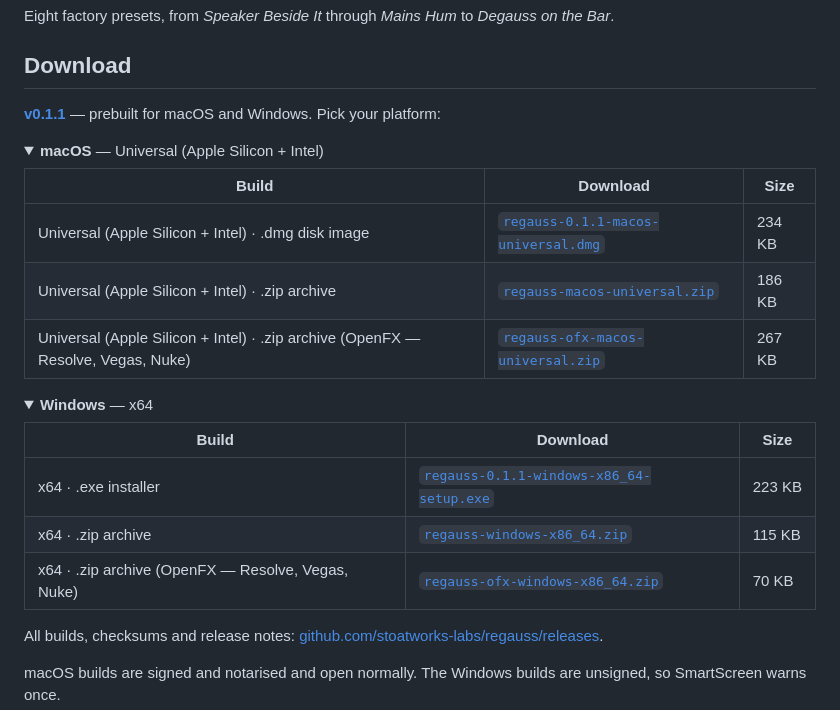
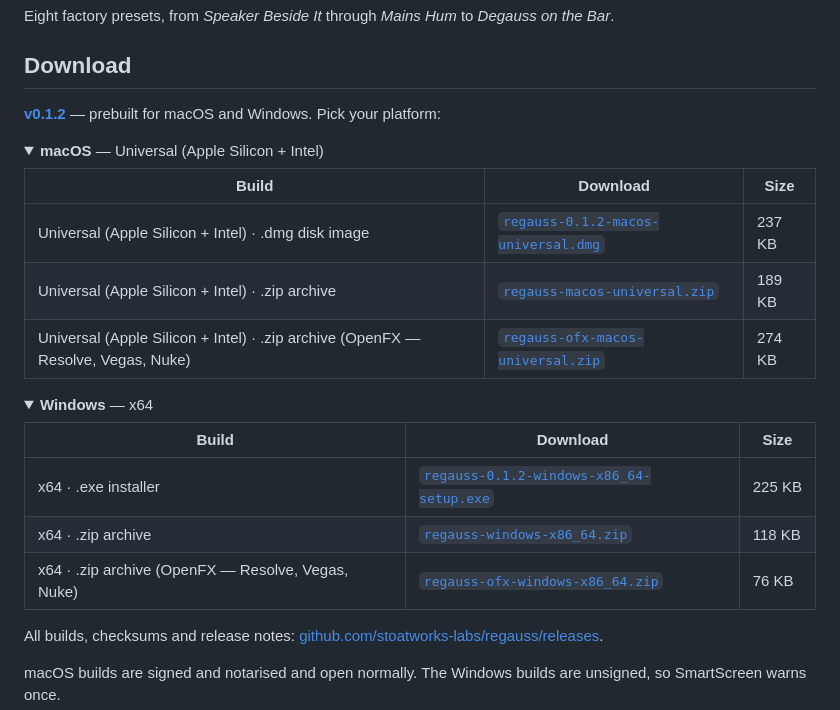
Before and after one commit to stoatworks-labs/regauss, a Markdown page: README.md, the part around the change. Rendered like a GitHub page; folded sections open.

Commit message:
README: refresh the download block for the current release
Regenerated by release/gen-downloads.py after the release was signed and
notarised, so the asset sizes are the signed ones rather than CI's first upload.
Most of the links are pinned to the tag, which is why this is a per-release step.

Co-Authored-By: Claude Opus 5 <noreply@anthropic.com>

```diff
--- a/README.md
+++ b/README.md
@@ -130,16 +130,16 @@ on the Bar*.
 
 ## Download
 
-**[v0.1.1](https://github.com/stoatworks-labs/regauss/releases/tag/v0.1.1)** — prebuilt for macOS and Windows. Pick your platform:
+**[v0.1.2](https://github.com/stoatworks-labs/regauss/releases/tag/v0.1.2)** — prebuilt for macOS and Windows. Pick your platform:
 
 <details>
 <summary><b>macOS</b> — Universal (Apple Silicon + Intel)</summary>
 
 | Build | Download | Size |
 | --- | --- | --- |
-| Universal (Apple Silicon + Intel) · .dmg disk image | [`regauss-0.1.1-macos-universal.dmg`](https://github.com/stoatworks-labs/regauss/releases/download/v0.1.1/regauss-0.1.1-macos-universal.dmg) | 234 KB |
-| Universal (Apple Silicon + Intel) · .zip archive | [`regauss-macos-universal.zip`](https://github.com/stoatworks-labs/regauss/releases/latest/download/regauss-macos-universal.zip) | 186 KB |
-| Universal (Apple Silicon + Intel) · .zip archive (OpenFX — Resolve, Vegas, Nuke) | [`regauss-ofx-macos-universal.zip`](https://github.com/stoatworks-labs/regauss/releases/latest/download/regauss-ofx-macos-universal.zip) | 267 KB |
+| Universal (Apple Silicon + Intel) · .dmg disk image | [`regauss-0.1.2-macos-universal.dmg`](https://github.com/stoatworks-labs/regauss/releases/download/v0.1.2/regauss-0.1.2-macos-universal.dmg) | 237 KB |
+| Universal (Apple Silicon + Intel) · .zip archive | [`regauss-macos-universal.zip`](https://github.com/stoatworks-labs/regauss/releases/latest/download/regauss-macos-universal.zip) | 189 KB |
+| Universal (Apple Silicon + Intel) · .zip archive (OpenFX — Resolve, Vegas, Nuke) | [`regauss-ofx-macos-universal.zip`](https://github.com/stoatworks-labs/regauss/releases/latest/download/regauss-ofx-macos-universal.zip) | 274 KB |
 
 </details>
 
@@ -148,9 +148,9 @@ on the Bar*.
 
 | Build | Download | Size |
 | --- | --- | --- |
-| x64 · .exe installer | [`regauss-0.1.1-windows-x86_64-setup.exe`](https://github.com/stoatworks-labs/regauss/releases/download/v0.1.1/regauss-0.1.1-windows-x86_64-setup.exe) | 223 KB |
-| x64 · .zip archive | [`regauss-windows-x86_64.zip`](https://github.com/stoatworks-labs/regauss/releases/latest/download/regauss-windows-x86_64.zip) | 115 KB |
-| x64 · .zip archive (OpenFX — Resolve, Vegas, Nuke) | [`regauss-ofx-windows-x86_64.zip`](https://github.com/stoatworks-labs/regauss/releases/latest/download/regauss-ofx-windows-x86_64.zip) | 70 KB |
+| x64 · .exe installer | [`regauss-0.1.2-windows-x86_64-setup.exe`](https://github.com/stoatworks-labs/regauss/releases/download/v0.1.2/regauss-0.1.2-windows-x86_64-setup.exe) | 225 KB |
+| x64 · .zip archive | [`regauss-windows-x86_64.zip`](https://github.com/stoatworks-labs/regauss/releases/latest/download/regauss-windows-x86_64.zip) | 118 KB |
+| x64 · .zip archive (OpenFX — Resolve, Vegas, Nuke) | [`regauss-ofx-windows-x86_64.zip`](https://github.com/stoatworks-labs/regauss/releases/latest/download/regauss-ofx-windows-x86_64.zip) | 76 KB |
 
 </details>
 
```
